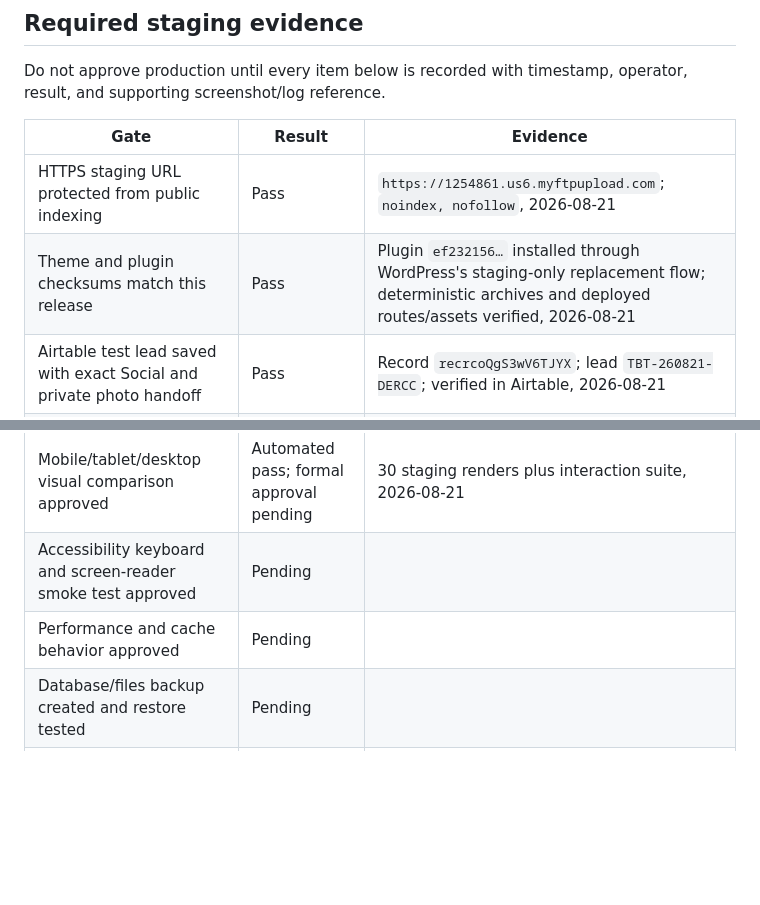
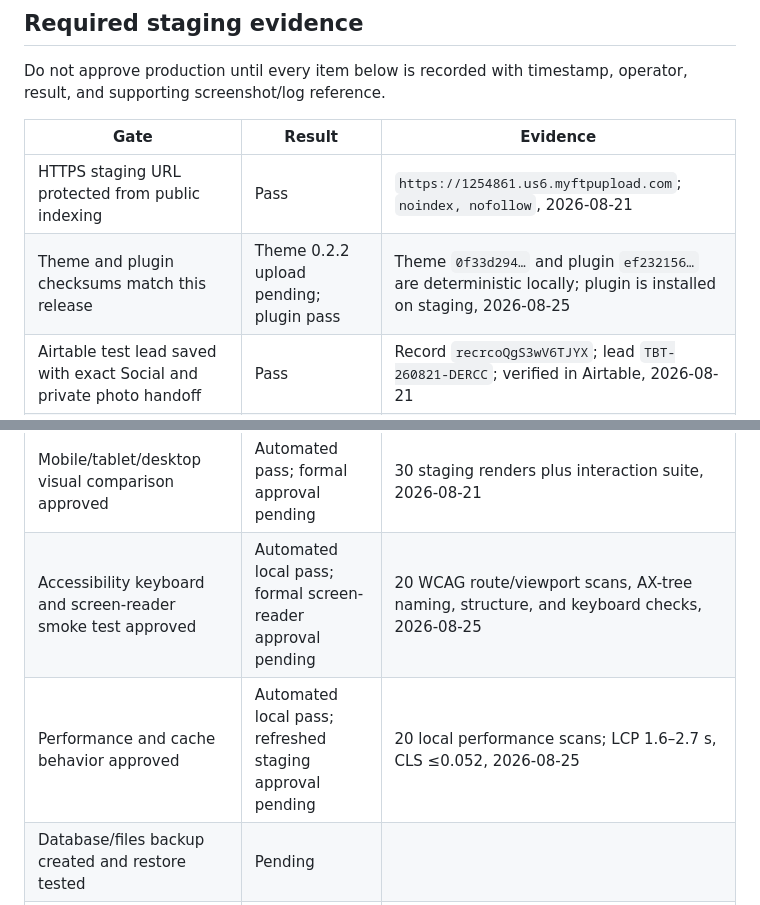
Before and after one commit to barranaai/TBT, a Markdown page: wordpress/docs/release-evidence.md, 2 parts joined by grey strips. GitHub-like rendering; blank space fills up the shorter version.

```diff
--- a/wordpress/docs/release-evidence.md
+++ b/wordpress/docs/release-evidence.md
@@ -96,7 +113,7 @@ Do not approve production until every item below is recorded with timestamp, ope
 | Gate | Result | Evidence |
 | --- | --- | --- |
 | HTTPS staging URL protected from public indexing | Pass | `https://1254861.us6.myftpupload.com`; `noindex, nofollow`, 2026-08-21 |
-| Theme and plugin checksums match this release | Pass | Plugin `ef232156…` installed through WordPress's staging-only replacement flow; deterministic archives and deployed routes/assets verified, 2026-08-21 |
+| Theme and plugin checksums match this release | Theme 0.2.2 upload pending; plugin pass | Theme `0f33d294…` and plugin `ef232156…` are deterministic locally; plugin is installed on staging, 2026-08-25 |
 | Airtable test lead saved with exact Social and private photo handoff | Pass | Record `recrcoQgS3wV6TJYX`; lead `TBT-260821-DERCC`; verified in Airtable, 2026-08-21 |
 | Airtable forced-failure retry recovered without a duplicate | Pending | |
 | Square sandbox success, decline, and ambiguous retry verified | Pending | |
@@ -104,8 +121,8 @@ Do not approve production until every item below is recorded with timestamp, ope
 | SMTP delivery and reply-to verified | Pending | |
 | Real cron runner and pending-sync recovery verified | Pending | |
 | Mobile/tablet/desktop visual comparison approved | Automated pass; formal approval pending | 30 staging renders plus interaction suite, 2026-08-21 |
-| Accessibility keyboard and screen-reader smoke test approved | Pending | |
-| Performance and cache behavior approved | Pending | |
+| Accessibility keyboard and screen-reader smoke test approved | Automated local pass; formal screen-reader approval pending | 20 WCAG route/viewport scans, AX-tree naming, structure, and keyboard checks, 2026-08-25 |
+| Performance and cache behavior approved | Automated local pass; refreshed staging approval pending | 20 local performance scans; LCP 1.6–2.7 s, CLS ≤0.052, 2026-08-25 |
 | Database/files backup created and restore tested | Pending | |
 | Current Node release and environment configuration captured | Pending | |
 | Custom domain/DNS inventory captured | Pending | |
```
Also changed, not shown: other parts of wordpress/docs/release-evidence.md (+23 -6 lines), wordpress/README.md (+8 -0 lines), wordpress/docs/verification-log.md (+22 -2 lines).
